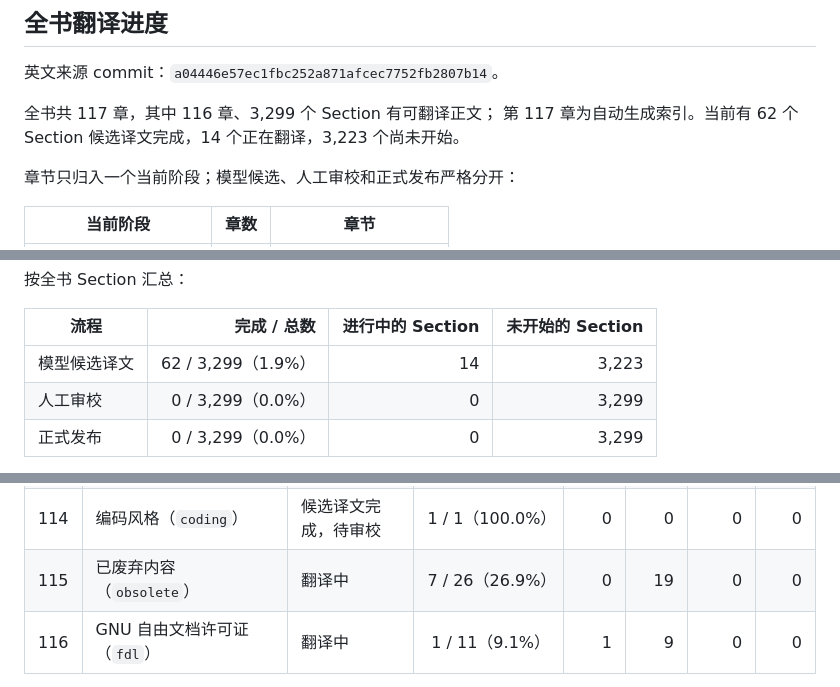
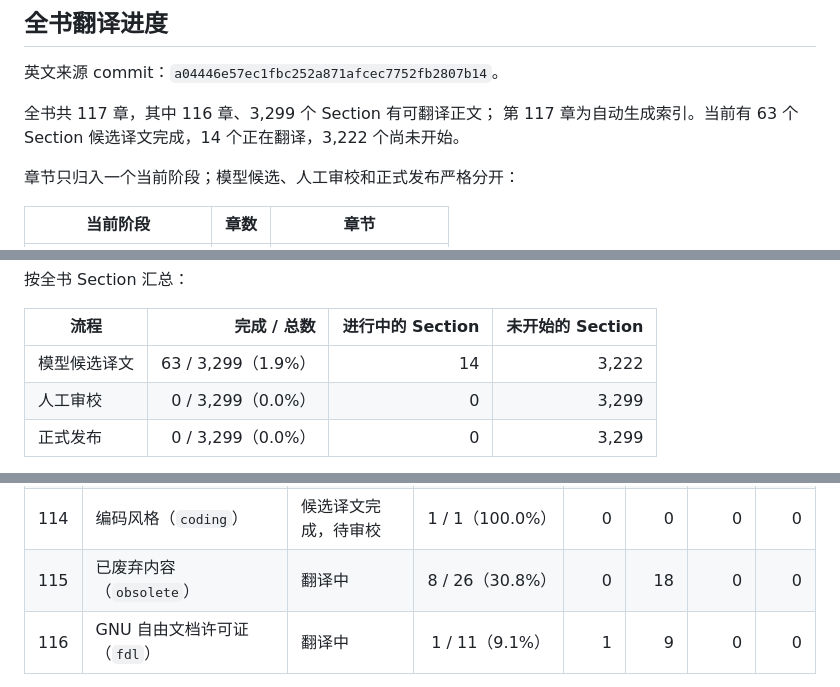
Before and after one commit to dongyaotalk/stacks-project-zh, a Markdown page: README.md, 3 parts joined by grey strips. GitHub-like rendering.

```diff
--- a/README.md
+++ b/README.md
@@ -15,7 +15,7 @@ TeX 和 PDF 都不是翻译事实来源。
 英文来源 commit：`a04446e57ec1fbc252a871afcec7752fb2807b14`。
 
 全书共 117 章，其中 116 章、3,299 个 Section 有可翻译正文；
-第 117 章为自动生成索引。当前有 62 个 Section 候选译文完成，14 个正在翻译，3,223 个尚未开始。
+第 117 章为自动生成索引。当前有 63 个 Section 候选译文完成，14 个正在翻译，3,222 个尚未开始。
 
 章节只归入一个当前阶段；模型候选、人工审校和正式发布严格分开：
 
@@ -34,7 +34,7 @@ TeX 和 PDF 都不是翻译事实来源。
 
 | 流程 | 完成 / 总数 | 进行中的 Section | 未开始的 Section |
 | --- | ---: | ---: | ---: |
-| 模型候选译文 | 62 / 3,299（1.9%） | 14 | 3,223 |
+| 模型候选译文 | 63 / 3,299（1.9%） | 14 | 3,222 |
 | 人工审校 | 0 / 3,299（0.0%） | 0 | 3,299 |
 | 正式发布 | 0 / 3,299（0.0%） | 0 | 3,299 |
 
@@ -49,7 +49,7 @@ TeX 和 PDF 都不是翻译事实来源。
 | 112 | 文献指南（`guide`） | 候选译文完成，待审校 | 7 / 7（100.0%） | 0 | 0 | 0 | 0 |
 | 113 | 期望事项（`desirables`） | 候选译文完成，待审校 | 20 / 20（100.0%） | 0 | 0 | 0 | 0 |
 | 114 | 编码风格（`coding`） | 候选译文完成，待审校 | 1 / 1（100.0%） | 0 | 0 | 0 | 0 |
-| 115 | 已废弃内容（`obsolete`） | 翻译中 | 7 / 26（26.9%） | 0 | 19 | 0 | 0 |
+| 115 | 已废弃内容（`obsolete`） | 翻译中 | 8 / 26（30.8%） | 0 | 18 | 0 | 0 |
 | 116 | GNU 自由文档许可证（`fdl`） | 翻译中 | 1 / 11（9.1%） | 1 | 9 | 0 | 0 |
 
 [查看全部 117 章及已开始章节的逐节明细](docs/translation-progress.md)。详细统计口径和强制更新约束见
```
Also changed, not shown: docs/translation-progress.md (+4 -4 lines).
